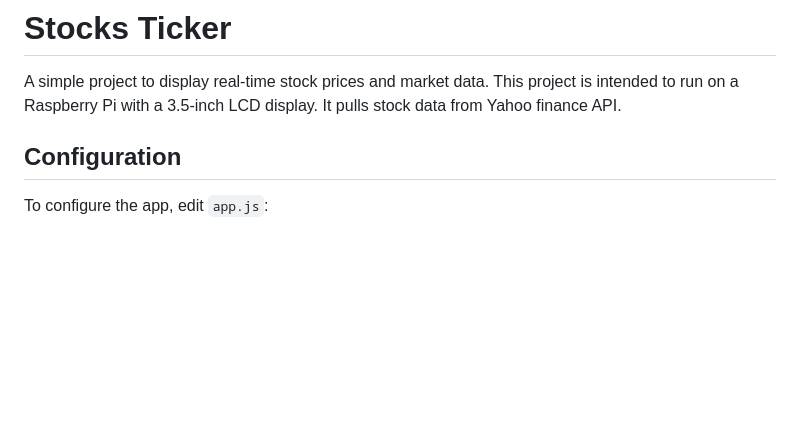
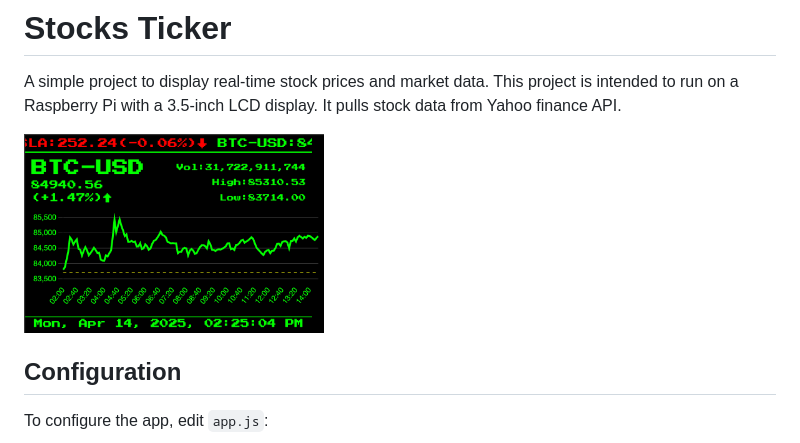
Before and after one commit to julijanjug/stocksTicker, a Markdown page: README.md, the part around the change. Rendered like a GitHub page; pictures changed too: assets/screenshot.png (added); blank space fills up the shorter version.

Commit message:
Add screenshot to README for better project visualization

```diff
--- a/README.md
+++ b/README.md
@@ -1,6 +1,8 @@
 # Stocks Ticker
 
 A simple project to display real-time stock prices and market data. This project is intended to run on a Raspberry Pi with a 3.5-inch LCD display. It pulls stock data from Yahoo finance API.
+
+<img src="assets/screenshot.png" alt="alt text" width="300">
 
 ## Configuration
 
```
